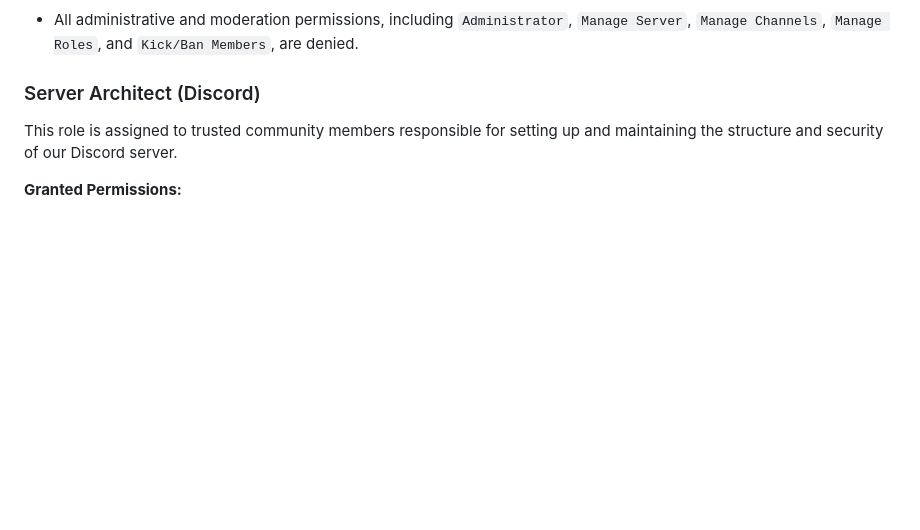
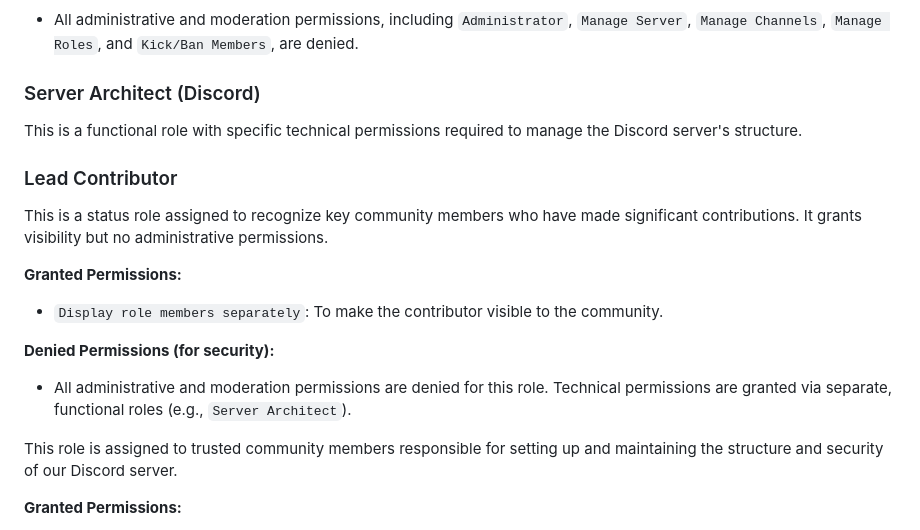
Before and after one commit to crow-004/musical-chairs-game, a Markdown page: SECURITY.md, the part around the change. Rendered like a GitHub page; blank space fills up the shorter version.

```diff
--- a/SECURITY.md
+++ b/SECURITY.md
@@ -52,6 +52,18 @@ This role is assigned to strategic partners who provide guidance on growth, mark
 
 ### Server Architect (Discord)
 
+This is a functional role with specific technical permissions required to manage the Discord server's structure.
+
+### Lead Contributor
+
+This is a status role assigned to recognize key community members who have made significant contributions. It grants visibility but no administrative permissions.
+
+**Granted Permissions:**
+- `Display role members separately`: To make the contributor visible to the community.
+
+**Denied Permissions (for security):**
+- All administrative and moderation permissions are denied for this role. Technical permissions are granted via separate, functional roles (e.g., `Server Architect`).
+
 This role is assigned to trusted community members responsible for setting up and maintaining the structure and security of our Discord server.
 
 **Granted Permissions:**
```
